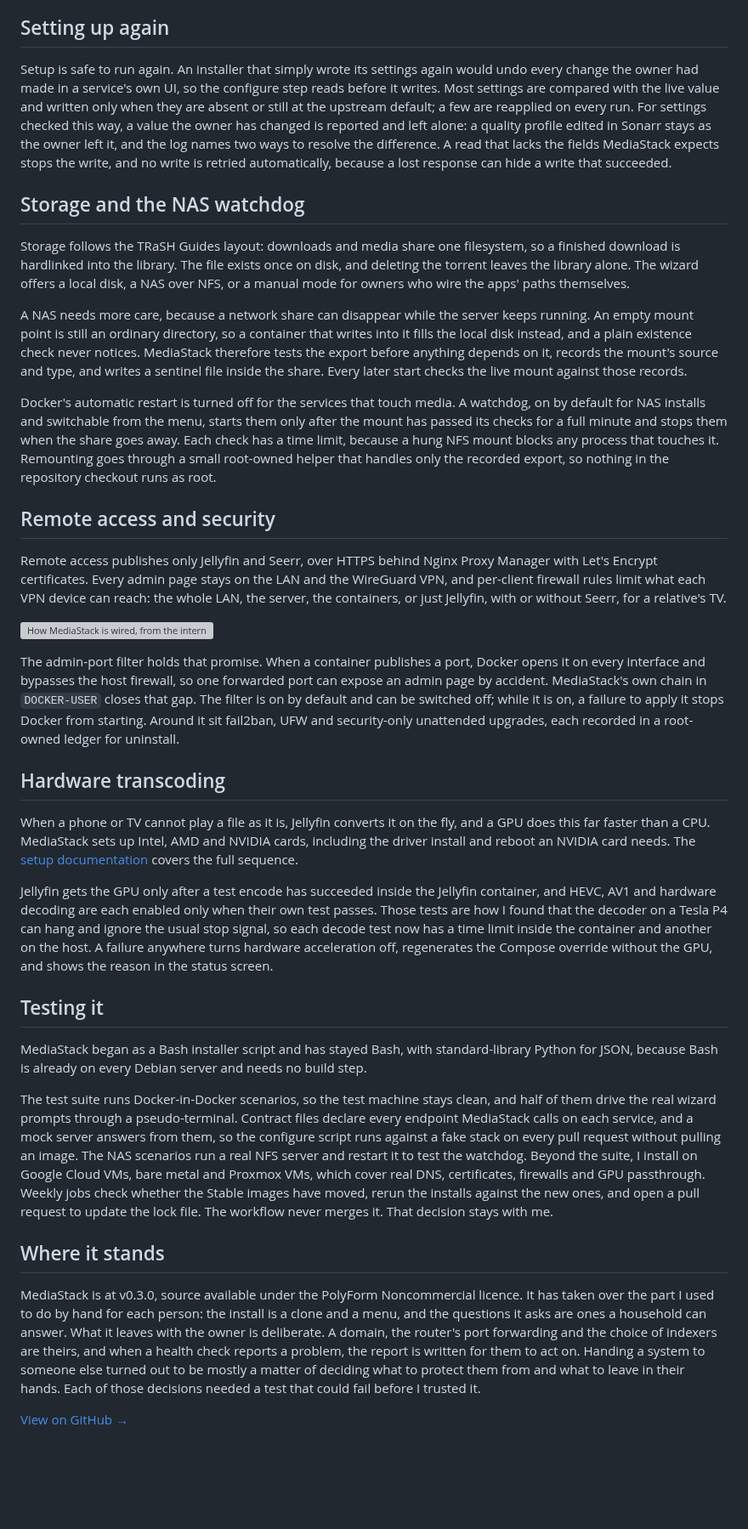
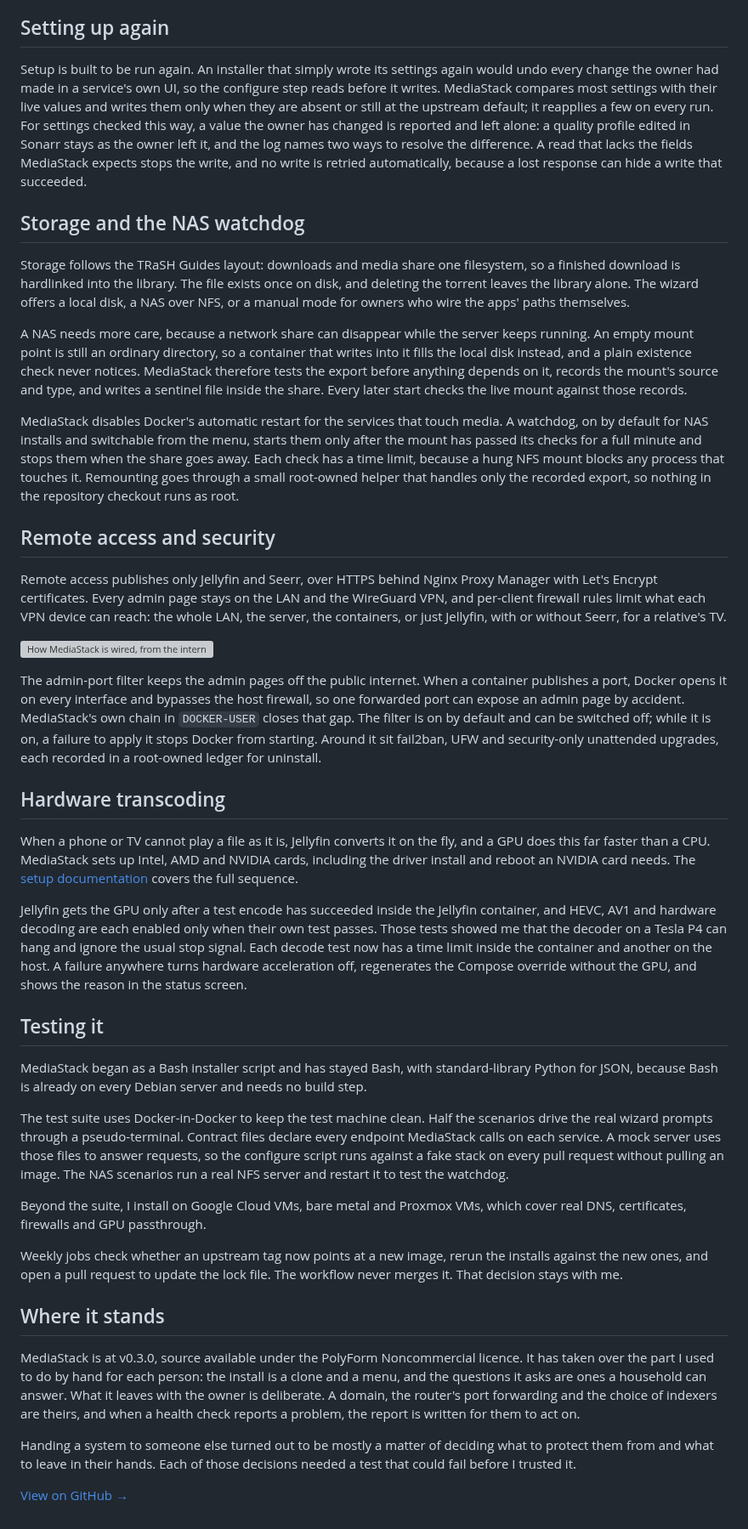
Before and after one commit to famesjranko/blog, a Markdown page: content/projects/mediastack.md, the part around one of its changes. Shown at 85% size. GitHub-like rendering; blank space fills up the shorter version; grey boxes are pictures that could not be loaded.

```diff
--- a/content/projects/mediastack.md
+++ b/content/projects/mediastack.md
@@ -65,7 +67,7 @@ Uninstall asks the owner to type `DESTROY`, then removes the containers and only
 
 ## Setting up again
 
-Setup is safe to run again. An installer that simply wrote its settings again would undo every change the owner had made in a service's own UI, so the configure step reads before it writes. Most settings are compared with the live value and written only when they are absent or still at the upstream default; a few are reapplied on every run. For settings checked this way, a value the owner has changed is reported and left alone: a quality profile edited in Sonarr stays as the owner left it, and the log names two ways to resolve the difference. A read that lacks the fields MediaStack expects stops the write, and no write is retried automatically, because a lost response can hide a write that succeeded.
+Setup is built to be run again. An installer that simply wrote its settings again would undo every change the owner had made in a service's own UI, so the configure step reads before it writes. MediaStack compares most settings with their live values and writes them only when they are absent or still at the upstream default; it reapplies a few on every run. For settings checked this way, a value the owner has changed is reported and left alone: a quality profile edited in Sonarr stays as the owner left it, and the log names two ways to resolve the difference. A read that lacks the fields MediaStack expects stops the write, and no write is retried automatically, because a lost response can hide a write that succeeded.
 
 ## Storage and the NAS watchdog
 
@@ -73,7 +75,7 @@ Storage follows the TRaSH Guides layout: downloads and media share one filesyste
 
 A NAS needs more care, because a network share can disappear while the server keeps running. An empty mount point is still an ordinary directory, so a container that writes into it fills the local disk instead, and a plain existence check never notices. MediaStack therefore tests the export before anything depends on it, records the mount's source and type, and writes a sentinel file inside the share. Every later start checks the live mount against those records.
 
-Docker's automatic restart is turned off for the services that touch media. A watchdog, on by default for NAS installs and switchable from the menu, starts them only after the mount has passed its checks for a full minute and stops them when the share goes away. Each check has a time limit, because a hung NFS mount blocks any process that touches it. Remounting goes through a small root-owned helper that handles only the recorded export, so nothing in the repository checkout runs as root.
+MediaStack disables Docker's automatic restart for the services that touch media. A watchdog, on by default for NAS installs and switchable from the menu, starts them only after the mount has passed its checks for a full minute and stops them when the share goes away. Each check has a time limit, because a hung NFS mount blocks any process that touches it. Remounting goes through a small root-owned helper that handles only the recorded export, so nothing in the repository checkout runs as root.
 
 ## Remote access and security
 
@@ -81,22 +83,28 @@ Remote access publishes only Jellyfin and Seerr, over HTTPS behind Nginx Proxy M
 
 ![How MediaStack is wired, from the internet to the filesystem](/img/projects/mediastack/stack.svg "The stack with remote access enabled: public entry points, private administration and shared storage.")
 
-The admin-port filter holds that promise. When a container publishes a port, Docker opens it on every interface and bypasses the host firewall, so one forwarded port can expose an admin page by accident. MediaStack's own chain in `DOCKER-USER` closes that gap. The filter is on by default and can be switched off; while it is on, a failure to apply it stops Docker from starting. Around it sit fail2ban, UFW and security-only unattended upgrades, each recorded in a root-owned ledger for uninstall.
+The admin-port filter keeps the admin pages off the public internet. When a container publishes a port, Docker opens it on every interface and bypasses the host firewall, so one forwarded port can expose an admin page by accident. MediaStack's own chain in `DOCKER-USER` closes that gap. The filter is on by default and can be switched off; while it is on, a failure to apply it stops Docker from starting. Around it sit fail2ban, UFW and security-only unattended upgrades, each recorded in a root-owned ledger for uninstall.
 
 ## Hardware transcoding
 
 When a phone or TV cannot play a file as it is, Jellyfin converts it on the fly, and a GPU does this far faster than a CPU. MediaStack sets up Intel, AMD and NVIDIA cards, including the driver install and reboot an NVIDIA card needs. The [setup documentation](https://github.com/famesjranko/MediaStack/blob/main/docs/setup/setup-flow.md) covers the full sequence.
 
-Jellyfin gets the GPU only after a test encode has succeeded inside the Jellyfin container, and HEVC, AV1 and hardware decoding are each enabled only when their own test passes. Those tests are how I found that the decoder on a Tesla P4 can hang and ignore the usual stop signal, so each decode test now has a time limit inside the container and another on the host. A failure anywhere turns hardware acceleration off, regenerates the Compose override without the GPU, and shows the reason in the status screen.
+Jellyfin gets the GPU only after a test encode has succeeded inside the Jellyfin container, and HEVC, AV1 and hardware decoding are each enabled only when their own test passes. Those tests showed me that the decoder on a Tesla P4 can hang and ignore the usual stop signal. Each decode test now has a time limit inside the container and another on the host. A failure anywhere turns hardware acceleration off, regenerates the Compose override without the GPU, and shows the reason in the status screen.
 
 ## Testing it
 
 MediaStack began as a Bash installer script and has stayed Bash, with standard-library Python for JSON, because Bash is already on every Debian server and needs no build step.
 
-The test suite runs Docker-in-Docker scenarios, so the test machine stays clean, and half of them drive the real wizard prompts through a pseudo-terminal. Contract files declare every endpoint MediaStack calls on each service, and a mock server answers from them, so the configure script runs against a fake stack on every pull request without pulling an image. The NAS scenarios run a real NFS server and restart it to test the watchdog. Beyond the suite, I install on Google Cloud VMs, bare metal and Proxmox VMs, which cover real DNS, certificates, firewalls and GPU passthrough. Weekly jobs check whether the Stable images have moved, rerun the installs against the new ones, and open a pull request to update the lock file. The workflow never merges it. That decision stays with me.
+The test suite uses Docker-in-Docker to keep the test machine clean. Half the scenarios drive the real wizard prompts through a pseudo-terminal. Contract files declare every endpoint MediaStack calls on each service. A mock server uses those files to answer requests, so the configure script runs against a fake stack on every pull request without pulling an image. The NAS scenarios run a real NFS server and restart it to test the watchdog.
+
+Beyond the suite, I install on Google Cloud VMs, bare metal and Proxmox VMs, which cover real DNS, certificates, firewalls and GPU passthrough.
+
+Weekly jobs check whether an upstream tag now points at a new image, rerun the installs against the new ones, and open a pull request to update the lock file. The workflow never merges it. That decision stays with me.
 
 ## Where it stands
 
-MediaStack is at v0.3.0, source available under the PolyForm Noncommercial licence. It has taken over the part I used to do by hand for each person: the install is a clone and a menu, and the questions it asks are ones a household can answer. What it leaves with the owner is deliberate. A domain, the router's port forwarding and the choice of indexers are theirs, and when a health check reports a problem, the report is written for them to act on. Handing a system to someone else turned out to be mostly a matter of deciding what to protect them from and what to leave in their hands. Each of those decisions needed a test that could fail before I trusted it.
+MediaStack is at v0.3.0, source available under the PolyForm Noncommercial licence. It has taken over the part I used to do by hand for each person: the install is a clone and a menu, and the questions it asks are ones a household can answer. What it leaves with the owner is deliberate. A domain, the router's port forwarding and the choice of indexers are theirs, and when a health check reports a problem, the report is written for them to act on.
+
+Handing a system to someone else turned out to be mostly a matter of deciding what to protect them from and what to leave in their hands. Each of those decisions needed a test that could fail before I trusted it.
 
 [View on GitHub&nbsp;→](https://github.com/famesjranko/MediaStack)
```
Also changed, not shown: other parts of content/projects/mediastack.md (+12 -10 lines).
